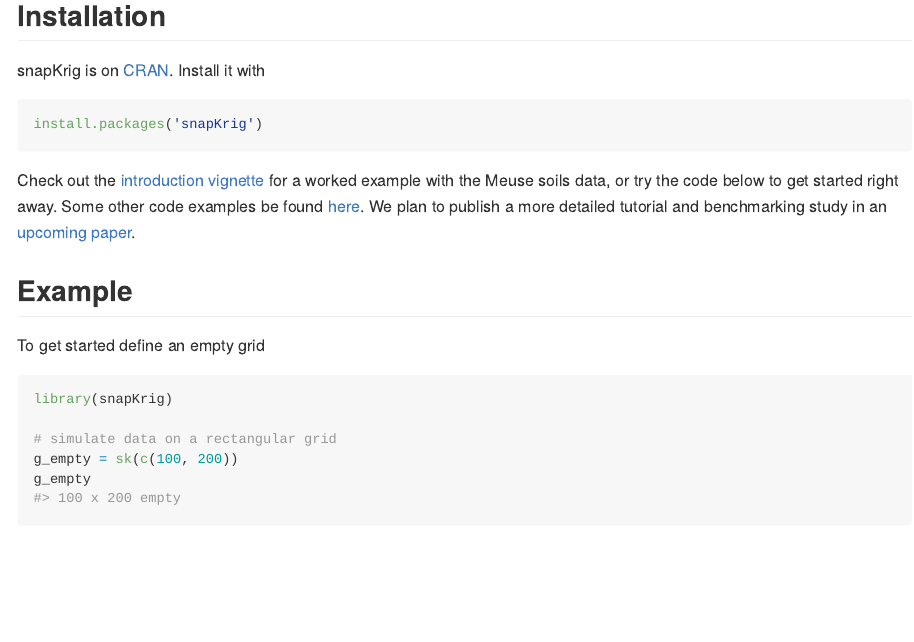
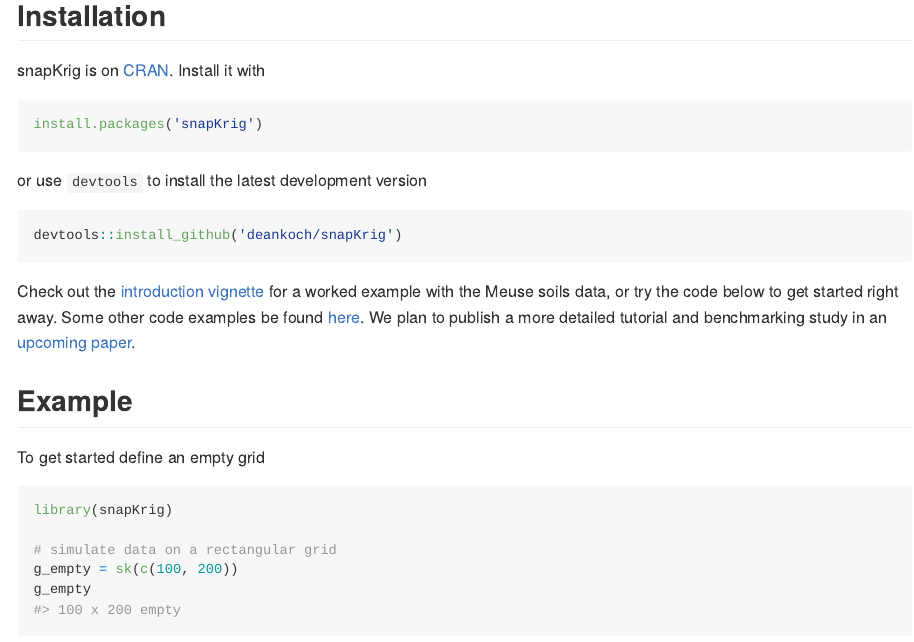
Before and after one commit to deankoch/snapKrig, an R Markdown document (README.Rmd): the page in a window 1100 px wide, from 390 px down. The pictures show the output file README.md that the author committed with the source, drawn offline in the style of GitHub; badge pictures from the web are left out.

Commit message:
added dev version instructions

````diff
--- a/README.Rmd
+++ b/README.Rmd
@@ -87,6 +87,12 @@
 install.packages('snapKrig')
 ```
 
+or use `devtools` to install the latest development version
+
+``` r
+devtools::install_github('deankoch/snapKrig')
+```
+
 Check out the [introduction vignette](https://CRAN.R-project.org/package=snapKrig/vignettes/snapKrig_introduction.html) for a worked example with the Meuse soils data, or try the code below to get started right away. Some other code examples be found [here](https://github.com/deankoch/snapKrig/tree/master/examples).  We plan to publish a more detailed tutorial and benchmarking study in an [upcoming paper](https://github.com/deankoch/snapKrig/tree/master/rjarticle).
 
 ## Example
````
Also changed, not shown: README.md.
